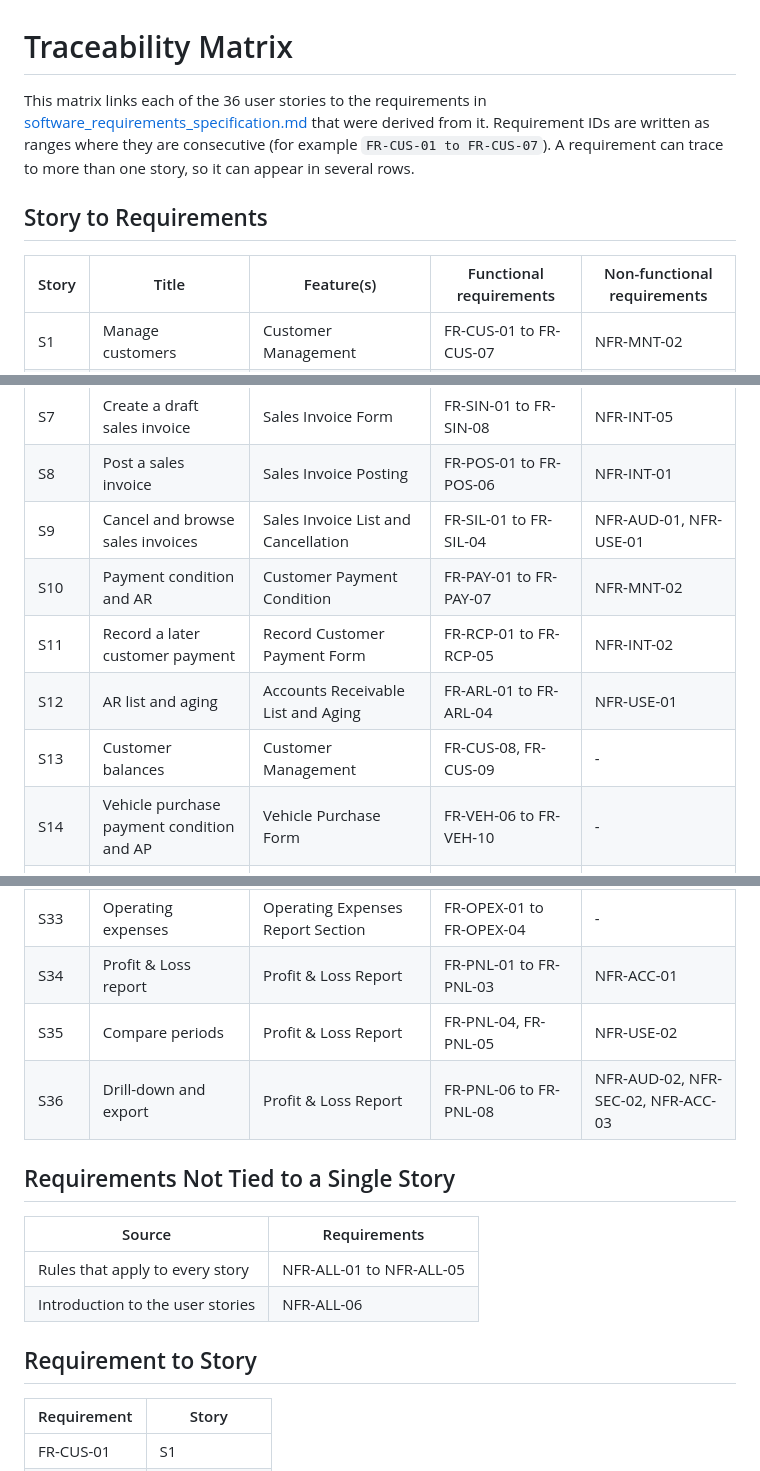
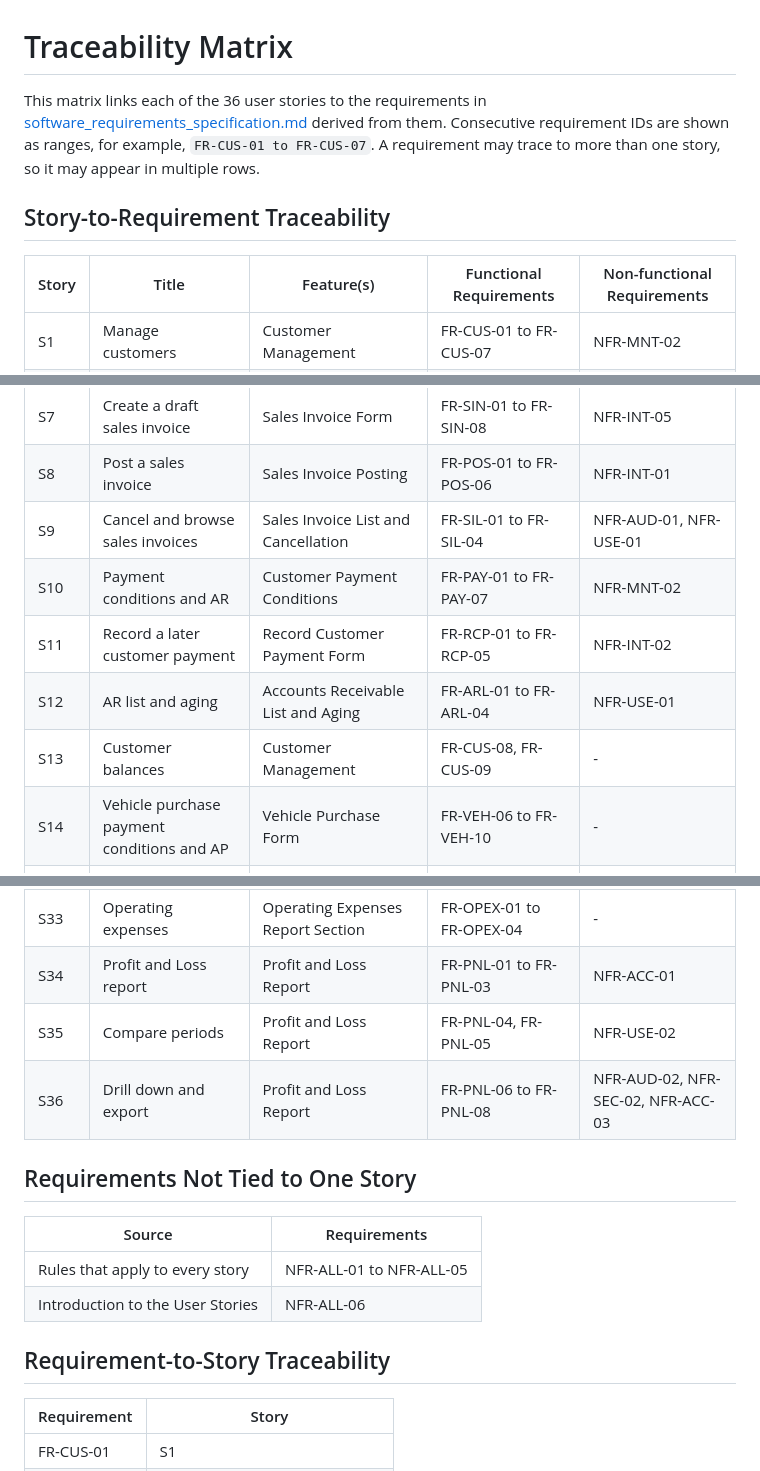
Before and after one commit to blessedneelesh/AutoPlexMotors.github.io, a Markdown page: docs/traceability_matrix.md, 3 parts joined by grey strips. Rendered like a GitHub page.

Commit message:
correct grammar and improve clarity

```diff
--- a/docs/traceability_matrix.md
+++ b/docs/traceability_matrix.md
@@ -1,10 +1,10 @@
 # Traceability Matrix
 
-This matrix links each of the 36 user stories to the requirements in [software_requirements_specification.md](software_requirements_specification.md) that were derived from it. Requirement IDs are written as ranges where they are consecutive (for example `FR-CUS-01 to FR-CUS-07`). A requirement can trace to more than one story, so it can appear in several rows.
+This matrix links each of the 36 user stories to the requirements in [software_requirements_specification.md](software_requirements_specification.md) derived from them. Consecutive requirement IDs are shown as ranges, for example, `FR-CUS-01 to FR-CUS-07`. A requirement may trace to more than one story, so it may appear in multiple rows.
 
-## Story to Requirements
+## Story-to-Requirement Traceability
 
-| Story | Title | Feature(s) | Functional requirements | Non-functional requirements |
+| Story | Title | Feature(s) | Functional Requirements | Non-functional Requirements |
 |---|---|---|---|---|
 | S1 | Manage customers | Customer Management | FR-CUS-01 to FR-CUS-07 | NFR-MNT-02 |
 | S2 | Manage employees | Employee Management | FR-EMP-01 to FR-EMP-06 | - |
@@ -15,11 +15,11 @@ This matrix links each of the 36 user stories to the requirements in [software_r
 | S7 | Create a draft sales invoice | Sales Invoice Form | FR-SIN-01 to FR-SIN-08 | NFR-INT-05 |
 | S8 | Post a sales invoice | Sales Invoice Posting | FR-POS-01 to FR-POS-06 | NFR-INT-01 |
 | S9 | Cancel and browse sales invoices | Sales Invoice List and Cancellation | FR-SIL-01 to FR-SIL-04 | NFR-AUD-01, NFR-USE-01 |
-| S10 | Payment condition and AR | Customer Payment Condition | FR-PAY-01 to FR-PAY-07 | NFR-MNT-02 |
+| S10 | Payment conditions and AR | Customer Payment Conditions | FR-PAY-01 to FR-PAY-07 | NFR-MNT-02 |
 | S11 | Record a later customer payment | Record Customer Payment Form | FR-RCP-01 to FR-RCP-05 | NFR-INT-02 |
 | S12 | AR list and aging | Accounts Receivable List and Aging | FR-ARL-01 to FR-ARL-04 | NFR-USE-01 |
 | S13 | Customer balances | Customer Management | FR-CUS-08, FR-CUS-09 | - |
-| S14 | Vehicle purchase payment condition and AP | Vehicle Purchase Form | FR-VEH-06 to FR-VEH-10 | - |
+| S14 | Vehicle purchase payment conditions and AP | Vehicle Purchase Form | FR-VEH-06 to FR-VEH-10 | - |
 | S15 | Record a later vendor payment | Vendor Management; Vendor Payment Form and AP List | FR-VEN-06, FR-APB-01 to FR-APB-04 | NFR-INT-02 |
 | S16 | AP list and aging | Vendor Management; Vendor Payment Form and AP List | FR-VEN-06, FR-APB-05, FR-APB-06 | - |
 | S17 | Banks and bank accounts | Bank and Bank Account Form | FR-BNK-01 to FR-BNK-05 | NFR-SEC-01 |
@@ -39,18 +39,18 @@ This matrix links each of the 36 user stories to the requirements in [software_r
 | S31 | Revenue | Revenue Report Section | FR-REVN-01 to FR-REVN-04 | - |
 | S32 | COGS | Cost of Goods Sold Report Section | FR-COGS-01 to FR-COGS-03 | - |
 | S33 | Operating expenses | Operating Expenses Report Section | FR-OPEX-01 to FR-OPEX-04 | - |
-| S34 | Profit & Loss report | Profit & Loss Report | FR-PNL-01 to FR-PNL-03 | NFR-ACC-01 |
-| S35 | Compare periods | Profit & Loss Report | FR-PNL-04, FR-PNL-05 | NFR-USE-02 |
-| S36 | Drill-down and export | Profit & Loss Report | FR-PNL-06 to FR-PNL-08 | NFR-AUD-02, NFR-SEC-02, NFR-ACC-03 |
+| S34 | Profit and Loss report | Profit and Loss Report | FR-PNL-01 to FR-PNL-03 | NFR-ACC-01 |
+| S35 | Compare periods | Profit and Loss Report | FR-PNL-04, FR-PNL-05 | NFR-USE-02 |
+| S36 | Drill down and export | Profit and Loss Report | FR-PNL-06 to FR-PNL-08 | NFR-AUD-02, NFR-SEC-02, NFR-ACC-03 |
 
-## Requirements Not Tied to a Single Story
+## Requirements Not Tied to One Story
 
 | Source | Requirements |
 |---|---|
 | Rules that apply to every story | NFR-ALL-01 to NFR-ALL-05 |
-| Introduction to the user stories | NFR-ALL-06 |
+| Introduction to the User Stories | NFR-ALL-06 |
 
-## Requirement to Story
+## Requirement-to-Story Traceability
 
 | Requirement | Story |
 |---|---|
```
Also changed, not shown: other parts of docs/traceability_matrix.md (+2 -2 lines).
